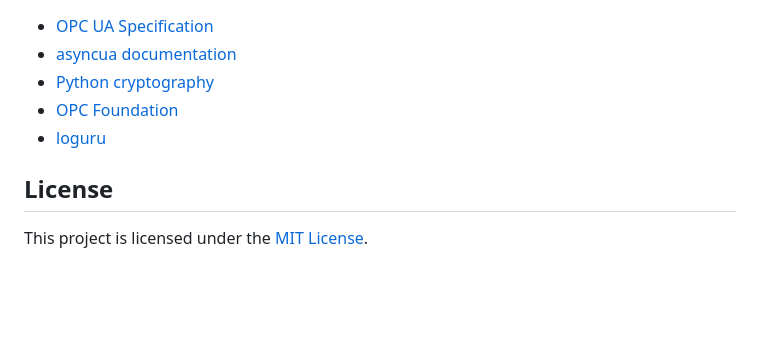
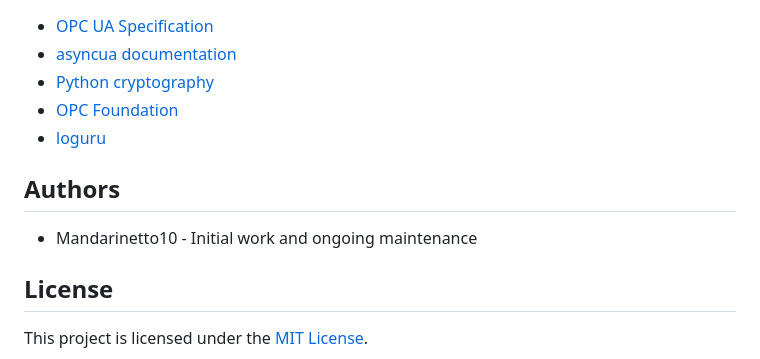
Before and after one commit to Mandarinetto10/opc_ua_exporter, a Markdown page: README.md, the part around the change. Rendered like a GitHub page; blank space fills up the shorter version.

Commit message:
Add Authors section to README
Introduced a new Authors section listing Mandarinetto10 as the initial author and maintainer.

```diff
--- a/README.md
+++ b/README.md
@@ -813,6 +813,10 @@ Before submitting code, ensure it follows the project's coding standards and inc
 - [OPC Foundation](https://opcfoundation.org/)
 - [loguru](https://github.com/Delgan/loguru)
 
+## Authors
+
+- Mandarinetto10 - Initial work and ongoing maintenance
+
 ## License
 
 This project is licensed under the [MIT License](LICENSE).
```
